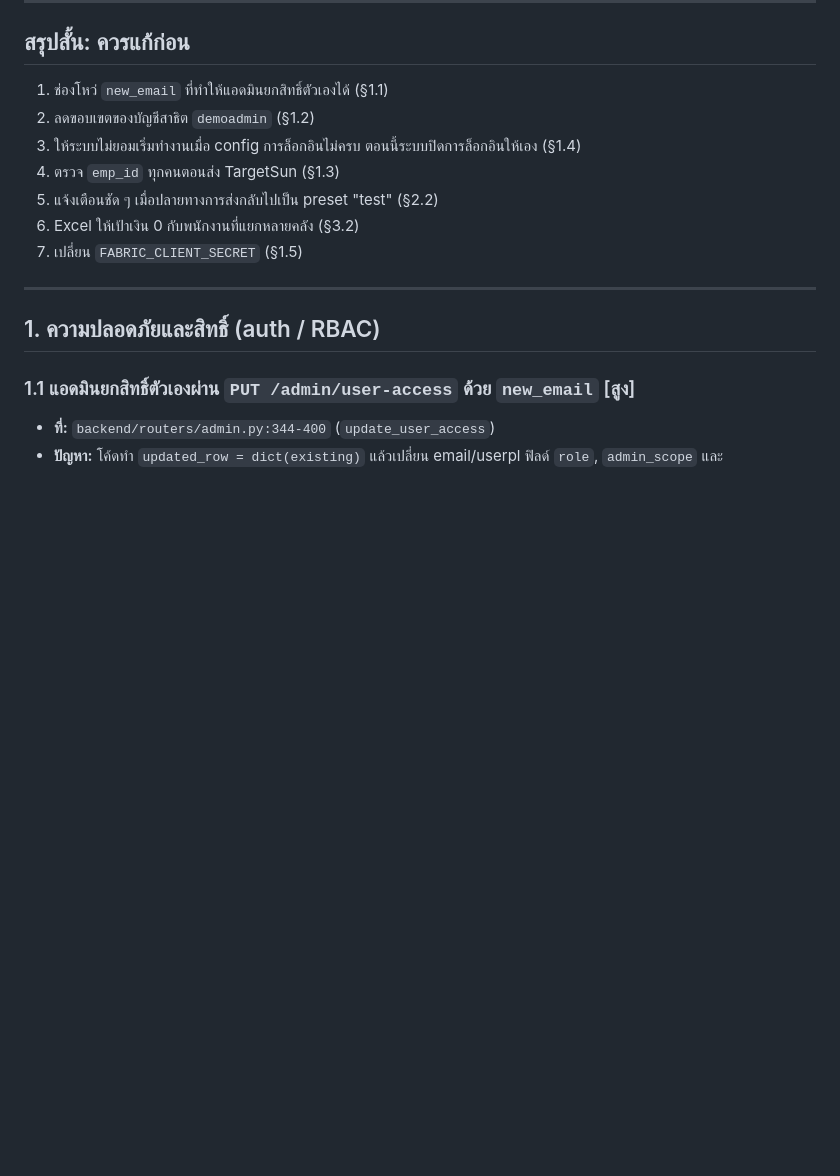
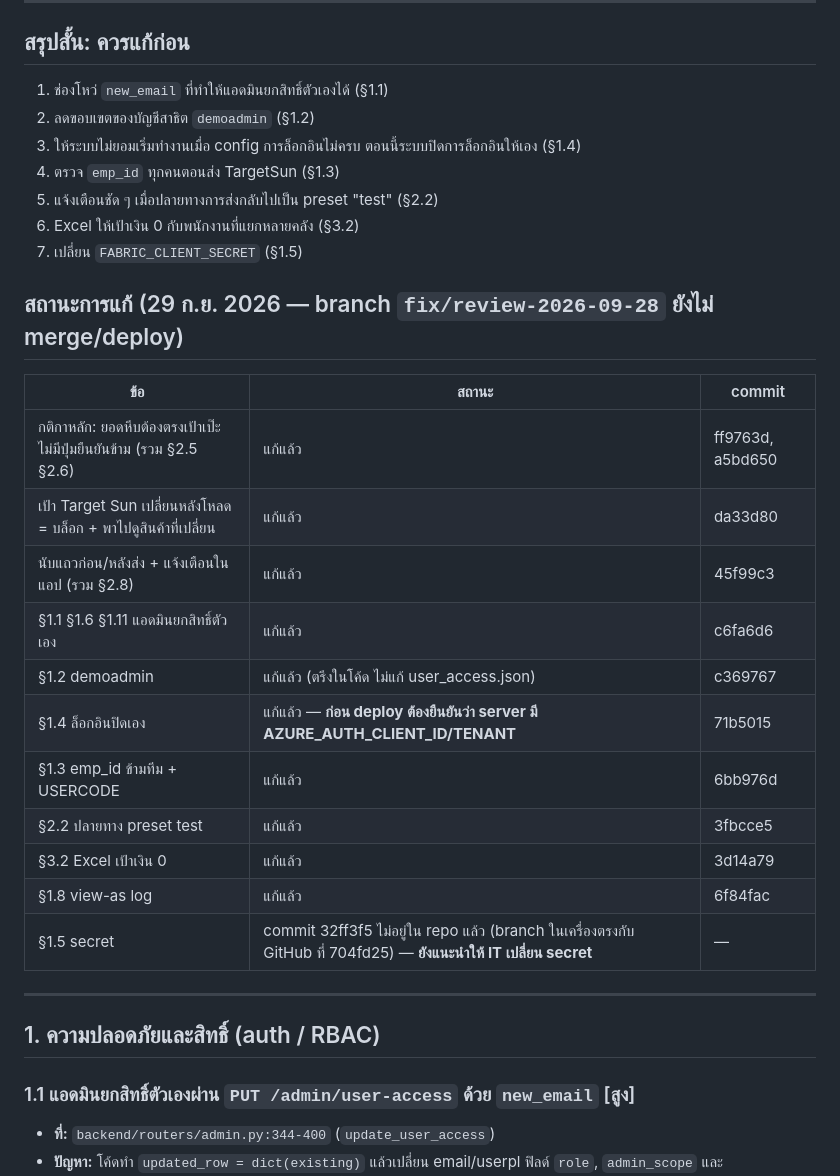
Before and after one commit to jintanabp/allocation_target, a Markdown page: docs/system-review-2026-09-28.md, the part around the change. Rendered like a GitHub page; blank space fills up the shorter version.

Commit message:
บันทึกสถานะการแก้เฟส P และ A ในเอกสารผลตรวจ
Co-Authored-By: Claude Opus 5.5 <noreply@anthropic.com>

```diff
--- a/docs/system-review-2026-09-28.md
+++ b/docs/system-review-2026-09-28.md
@@ -20,6 +20,22 @@
 5. แจ้งเตือนชัด ๆ เมื่อปลายทางการส่งกลับไปเป็น preset "test" (§2.2)
 6. Excel ให้เป้าเงิน 0 กับพนักงานที่แยกหลายคลัง (§3.2)
 7. เปลี่ยน `FABRIC_CLIENT_SECRET` (§1.5)
+
+## สถานะการแก้ (29 ก.ย. 2026 — branch `fix/review-2026-09-28` ยังไม่ merge/deploy)
+
+| ข้อ | สถานะ | commit |
+|---|---|---|
+| กติกาหลัก: ยอดหีบต้องตรงเป้าเป๊ะ ไม่มีปุ่มยืนยันข้าม (รวม §2.5 §2.6) | แก้แล้ว | ff9763d, a5bd650 |
+| เป้า Target Sun เปลี่ยนหลังโหลด = บล็อก + พาไปดูสินค้าที่เปลี่ยน | แก้แล้ว | da33d80 |
+| นับแถวก่อน/หลังส่ง + แจ้งเตือนในแอป (รวม §2.8) | แก้แล้ว | 45f99c3 |
+| §1.1 §1.6 §1.11 แอดมินยกสิทธิ์ตัวเอง | แก้แล้ว | c6fa6d6 |
+| §1.2 demoadmin | แก้แล้ว (ตรึงในโค้ด ไม่แก้ user_access.json) | c369767 |
+| §1.4 ล็อกอินปิดเอง | แก้แล้ว — **ก่อน deploy ต้องยืนยันว่า server มี AZURE_AUTH_CLIENT_ID/TENANT** | 71b5015 |
+| §1.3 emp_id ข้ามทีม + USERCODE | แก้แล้ว | 6bb976d |
+| §2.2 ปลายทาง preset test | แก้แล้ว | 3fbcce5 |
+| §3.2 Excel เป้าเงิน 0 | แก้แล้ว | 3d14a79 |
+| §1.8 view-as log | แก้แล้ว | 6f84fac |
+| §1.5 secret | commit 32ff3f5 ไม่อยู่ใน repo แล้ว (branch ในเครื่องตรงกับ GitHub ที่ 704fd25) — **ยังแนะนำให้ IT เปลี่ยน secret** | — |
 
 ---
 
```
